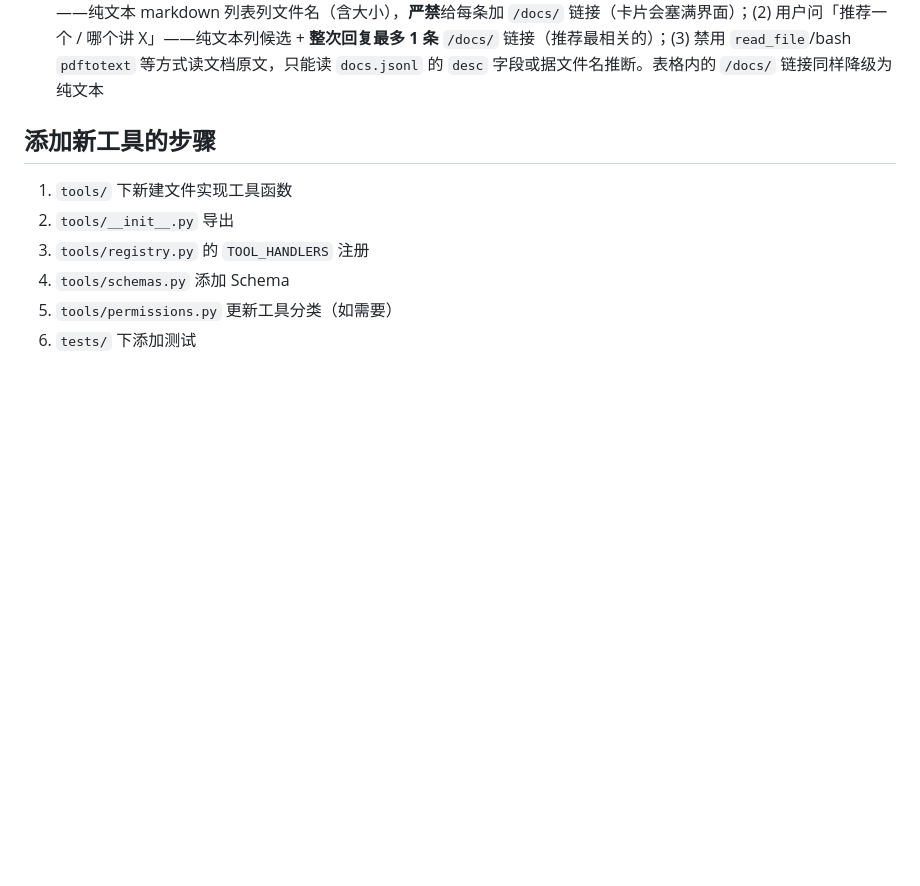
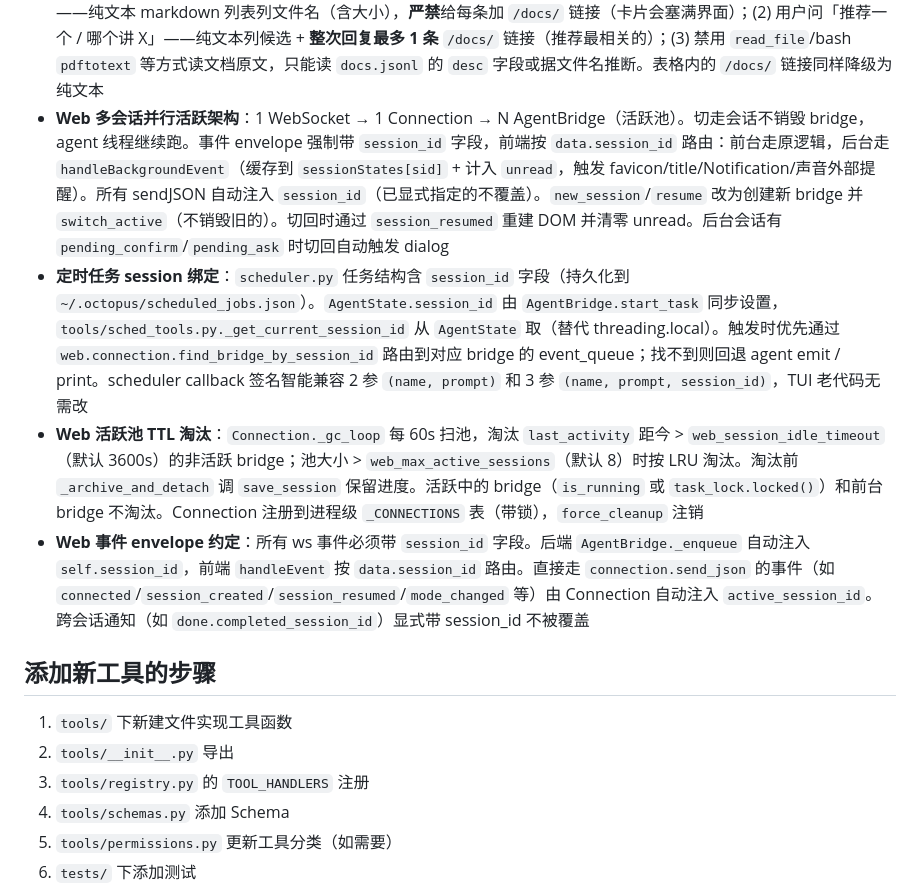
Before and after one commit to gaoyulong616/octopus, a Markdown page: CLAUDE.md, the part around the change. Rendered like a GitHub page; blank space fills up the shorter version.

Commit message:
docs: 更新 CLAUDE.md 加入多会话并行活跃架构约定
新增四条关键约定，覆盖 Phase 1-6 改造点：
- Web 多会话并行活跃架构（Connection 池 + 事件 session_id 路由）
- 定时任务 session 绑定（scheduler callback 兼容签名 + find_bridge_by_session_id）
- Web 活跃池 TTL 淘汰（GC 循环 + LRU + save_session 归档）
- Web 事件 envelope 约定（强制 session_id 字段，跨会话通知显式不被覆盖）

Co-Authored-By: Claude Opus 5.2 <noreply@anthropic.com>

```diff
--- a/CLAUDE.md
+++ b/CLAUDE.md
@@ -141,6 +141,10 @@ agent.py 通过 `output_fn(event_type, text, metadata)` 回调向 UI 层推送
 - **Web 文件下载的两段约定**：(1) 后端 `/api/file/download?path=` 必须做 `is_sensitive_path` 双重校验（原始路径 + resolve 后路径）+ 200MB 上限 + `FileResponse` 流式 + 用户 token 校验，否则任意登录用户能下载 `~/.ssh/id_rsa`、`.env` 等敏感文件；(2) 前端 `renderDownloadLinks` 识别 markdown 链接 `a[href^='/dl/']`，提取 `/dl/` 后的路径（加前导 `/`）替换为下载卡片，调 `downloadFile()` 走 `/api/file/download`。LLM 由 `UI_CAPABILITIES_WEB` 提示词驱动：用户有导出/生成/下载意图时，先 `write_file` 写盘，再在**最终回复正文**里输出 `[文件名](/dl/绝对路径去前导斜杠)`，**不要**贴文件内容到正文、**不要**额外提示"已保存到 XX 路径"
 - **Web 外部下载链接的标记约定**：当文件不在 octopus 本地可访问路径（MinIO / OSS / S3 / 内部文件服务 / 第三方 CDN 的 presigned URL），LLM 在回复里用 `[文件名](URL "download")` 输出（title 严格小写 `download`），前端 `renderExternalDownloads` 识别 `a[title="download"]` 渲染为与 `/dl/` 一致的下载卡片，点击 `window.open(href, "_blank", "noopener,noreferrer")` 在新标签打开。**不走 `/api/file/download` 代理**（外链 octopus 后端无权访问；MinIO 通常未配 CORS，fetch 必失败），由目标服务器自己处理 `Content-Disposition`。表格内的 `a[title="download"]` 降级为纯文本避免破坏布局。该标记仅用于真实文件下载链接——不要给纯导航类网页链接（如 `https://google.com`）加 `download` title
 - **Web 文档预览的引用规则约定**：`docs_directory`（默认 `~/docs`）下的白名单文件（`.pdf/.docx/.doc/.xlsx/.xls/.pptx/.ppt/.txt/.md/.csv/.ofd`）后端 mount `/docs/`，前端 `renderDocLinks` 识别 `a[href^='/docs/']`：**单条**自动展开为 jit-viewer 模态预览，**多条**渲染为紧凑卡片。规则在 `context.py` L3 动态注入（不在 `UI_CAPABILITIES_WEB`，因为依赖 docs_directory 是否配置）：(1) 用户问「有哪些/清单/列出文档」等列表场景——纯文本 markdown 列表列文件名（含大小），**严禁**给每条加 `/docs/` 链接（卡片会塞满界面）；(2) 用户问「推荐一个 / 哪个讲 X」——纯文本列候选 + **整次回复最多 1 条** `/docs/` 链接（推荐最相关的）；(3) 禁用 `read_file`/bash `pdftotext` 等方式读文档原文，只能读 `docs.jsonl` 的 `desc` 字段或据文件名推断。表格内的 `/docs/` 链接同样降级为纯文本
+- **Web 多会话并行活跃架构**：1 WebSocket → 1 Connection → N AgentBridge（活跃池）。切走会话不销毁 bridge，agent 线程继续跑。事件 envelope 强制带 `session_id` 字段，前端按 `data.session_id` 路由：前台走原逻辑，后台走 `handleBackgroundEvent`（缓存到 `sessionStates[sid]` + 计入 `unread`，触发 favicon/title/Notification/声音外部提醒）。所有 sendJSON 自动注入 `session_id`（已显式指定的不覆盖）。`new_session`/`resume` 改为创建新 bridge 并 `switch_active`（不销毁旧的）。切回时通过 `session_resumed` 重建 DOM 并清零 unread。后台会话有 `pending_confirm`/`pending_ask` 时切回自动触发 dialog
+- **定时任务 session 绑定**：`scheduler.py` 任务结构含 `session_id` 字段（持久化到 `~/.octopus/scheduled_jobs.json`）。`AgentState.session_id` 由 `AgentBridge.start_task` 同步设置，`tools/sched_tools.py._get_current_session_id` 从 `AgentState` 取（替代 threading.local）。触发时优先通过 `web.connection.find_bridge_by_session_id` 路由到对应 bridge 的 event_queue；找不到则回退 agent emit / print。scheduler callback 签名智能兼容 2 参 `(name, prompt)` 和 3 参 `(name, prompt, session_id)`，TUI 老代码无需改
+- **Web 活跃池 TTL 淘汰**：`Connection._gc_loop` 每 60s 扫池，淘汰 `last_activity` 距今 > `web_session_idle_timeout`（默认 3600s）的非活跃 bridge；池大小 > `web_max_active_sessions`（默认 8）时按 LRU 淘汰。淘汰前 `_archive_and_detach` 调 `save_session` 保留进度。活跃中的 bridge（`is_running` 或 `task_lock.locked()`）和前台 bridge 不淘汰。Connection 注册到进程级 `_CONNECTIONS` 表（带锁），`force_cleanup` 注销
+- **Web 事件 envelope 约定**：所有 ws 事件必须带 `session_id` 字段。后端 `AgentBridge._enqueue` 自动注入 `self.session_id`，前端 `handleEvent` 按 `data.session_id` 路由。直接走 `connection.send_json` 的事件（如 `connected`/`session_created`/`session_resumed`/`mode_changed` 等）由 Connection 自动注入 `active_session_id`。跨会话通知（如 `done.completed_session_id`）显式带 session_id 不被覆盖
 
 ## 添加新工具的步骤
 
```
